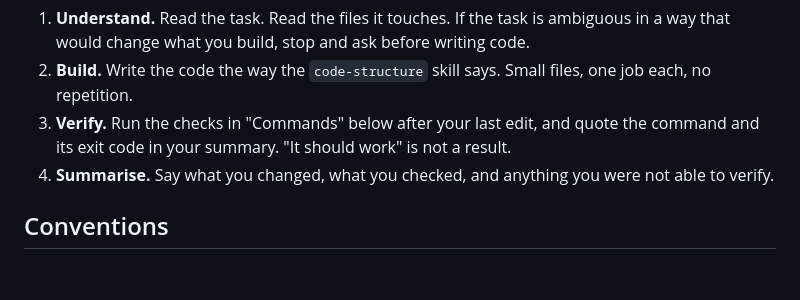
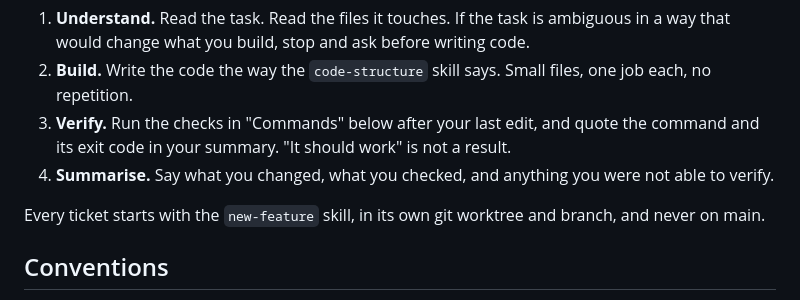
Before and after one commit to bendechrai/hop-demo, a Markdown page: AGENTS.md, the part around the change. GitHub-like rendering; blank space fills up the shorter version.

Commit message:
Isolate every ticket in its own worktree so parallel agents never share a folder

```diff
--- a/AGENTS.md
+++ b/AGENTS.md
@@ -10,6 +10,8 @@ Every task goes through the same steps, in order:
 2. **Build.** Write the code the way the `code-structure` skill says. Small files, one job each, no repetition.
 3. **Verify.** Run the checks in "Commands" below after your last edit, and quote the command and its exit code in your summary. "It should work" is not a result.
 4. **Summarise.** Say what you changed, what you checked, and anything you were not able to verify.
+
+Every ticket starts with the `new-feature` skill, in its own git worktree and branch, and never on main.
 
 ## Conventions
 
```
Also changed, not shown: 1 other file.
